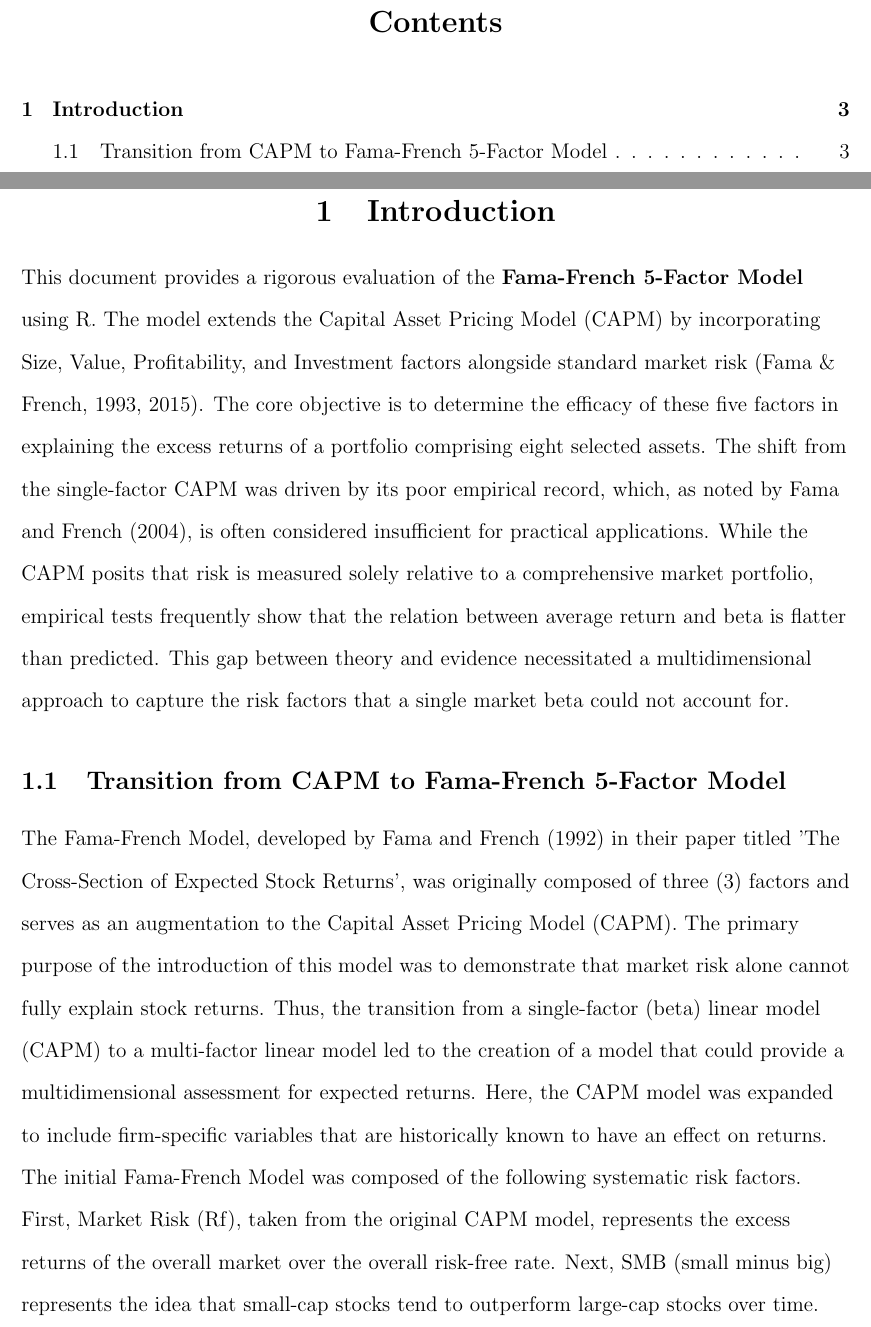
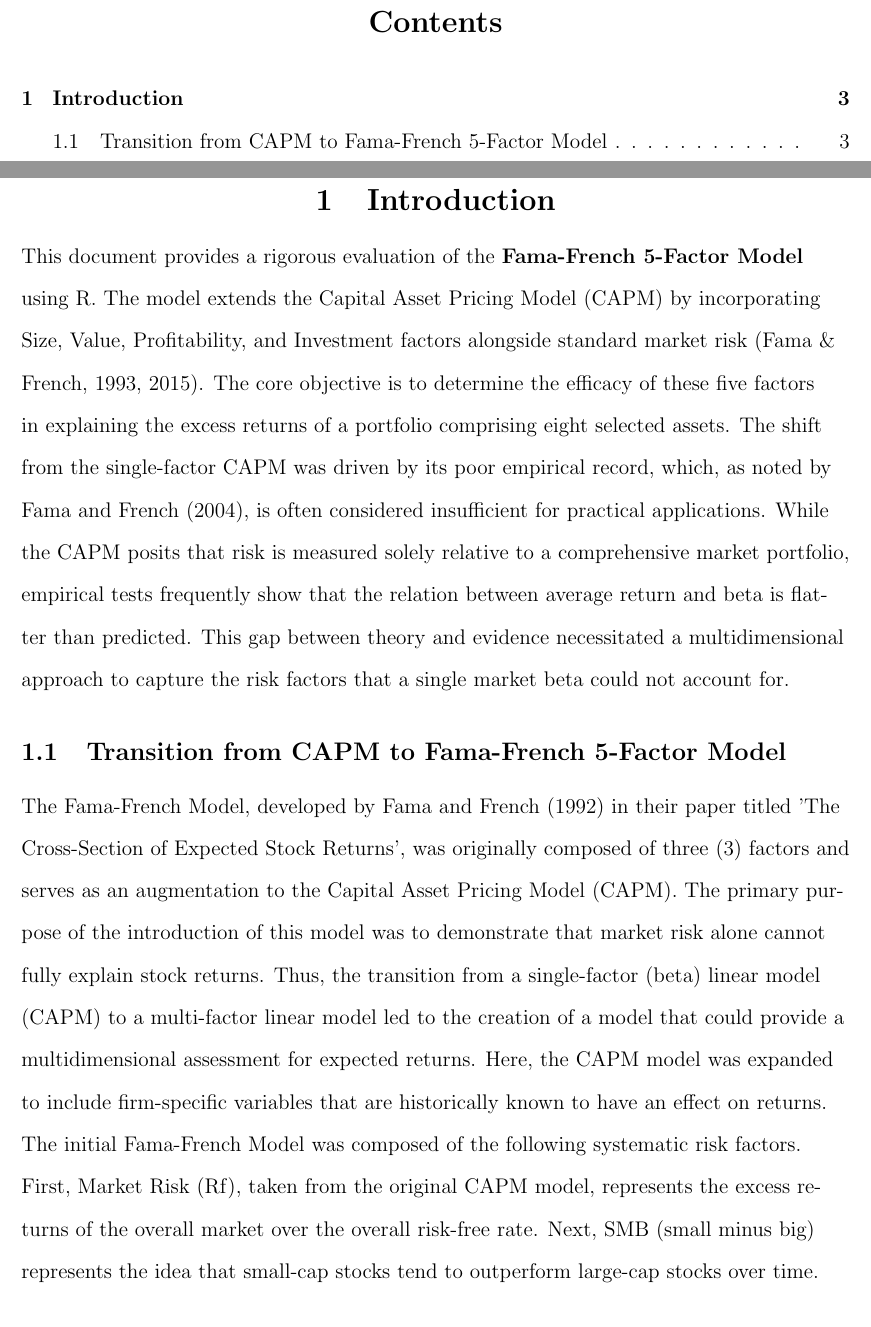
Before and after one commit to sakudiff/FINLYTS-Group-2, a LaTeX document (Final_Paper_Latex/Final_Paper.tex): two parts of pages 2 and 4 of 45 before the commit and two parts of pages 2 and 4 of 44 after it, joined at a grey line, cut so that both start at the same text. Compiled offline with pdfLaTeX.

Commit message:
format: adhere to APA7 indentation and heading rules

```diff
--- a/Final_Paper_Latex/Final_Paper.tex
+++ b/Final_Paper_Latex/Final_Paper.tex
@@ -35,10 +35,24 @@
 }
 \usepackage{setspace}
 \usepackage{titlesec}
+\usepackage{ragged2e}
+
+% APA 7th Edition: 0.5in indentation for paragraphs
+\setlength{\parindent}{0.5in}
+% Ensure flush-left (ragged right) while maintaining indentation
+\RaggedRight
+
+% APA 7th Edition Headings: Level 1 centered, Level 2 left-aligned
 \titleformat{\section}{\normalfont\Large\bfseries\centering}{\thesection}{1em}{}
+\titleformat{\subsection}{\normalfont\large\bfseries}{\thesubsection}{1em}{}
+\titlespacing*{\section}{0pt}{12pt}{6pt}
+\titlespacing*{\subsection}{0pt}{12pt}{6pt}
+
 \usepackage[hidelinks]{hyperref}
 \usepackage[style=apa, backend=biber]{biblatex}
 \addbibresource{references.bib}
+% APA 7th Edition: 0.5in hanging indent for references
+\setlength{\bibhang}{0.5in}
 
 \definecolor{dlsugreen}{HTML}{00703C}
 
@@ -108,7 +121,7 @@ This document provides a rigorous evaluation of the \textbf{Fama-French 5-Factor
 The shift from the single-factor CAPM was driven by its poor empirical record, which, as noted by \textcite{fama2004capital}, is often considered insufficient for practical applications. While the CAPM posits that risk is measured solely relative to a comprehensive market portfolio, empirical tests frequently show that the relation between average return and beta is flatter than predicted. This gap between theory and evidence necessitated a multidimensional approach to capture the risk factors that a single market beta could not account for.
 
 \subsection{Transition from CAPM to Fama-French 5-Factor Model}
-The Fama-French Model, developed by \textcite{fama1992cross} in their paper titled 'The Cross-Section of Expected Stock Returns', was originally composed of three (3) factors and serves as an augmentation to the Capital Asset Pricing Model (CAPM). The primary purpose of the introduction of this model was to demonstrate that market risk alone cannot fully explain stock returns. Thus, the transition from a single-factor (beta) linear model (CAPM) to a multi-factor linear model led to the creation of a model that could provide a multidimensional assessment for expected returns. Here, the CAPM model was expanded to include firm-specific variables that are historically known to have an effect on returns. \\
+The Fama-French Model, developed by \textcite{fama1992cross} in their paper titled 'The Cross-Section of Expected Stock Returns', was originally composed of three (3) factors and serves as an augmentation to the Capital Asset Pricing Model (CAPM). The primary purpose of the introduction of this model was to demonstrate that market risk alone cannot fully explain stock returns. Thus, the transition from a single-factor (beta) linear model (CAPM) to a multi-factor linear model led to the creation of a model that could provide a multidimensional assessment for expected returns. Here, the CAPM model was expanded to include firm-specific variables that are historically known to have an effect on returns.
 
-The initial Fama-French Model was composed of the following systematic risk factors. First, Market Risk (Rf), taken from the original CAPM model, represents the excess returns of the overall market over the overall risk-free rate. Next, SMB (small minus big) represents the idea that small-cap stocks tend to outperform large-cap stocks over time. Lastly, there is HML (high minus low) or the value factor; stocks with higher BM ratios tend to outperform stocks with low BM ratios. The three-factor model was originally developed to encapsulate the relationship between average return and price ratios (such as book-to-market ratio) \parencite{fama1993common}. \\
+The initial Fama-French Model was composed of the following systematic risk factors. First, Market Risk (Rf), taken from the original CAPM model, represents the excess returns of the overall market over the overall risk-free rate. Next, SMB (small minus big) represents the idea that small-cap stocks tend to outperform large-cap stocks over time. Lastly, there is HML (high minus low) or the value factor; stocks with higher BM ratios tend to outperform stocks with low BM ratios. The three-factor model was originally developed to encapsulate the relationship between average return and price ratios (such as book-to-market ratio) \parencite{fama1993common}.
 
```
Also changed, not shown: Final_Paper_Latex/Final_Paper.pdf, Final_Paper_Latex/Final_Paper.tex (4 more changed lines).
